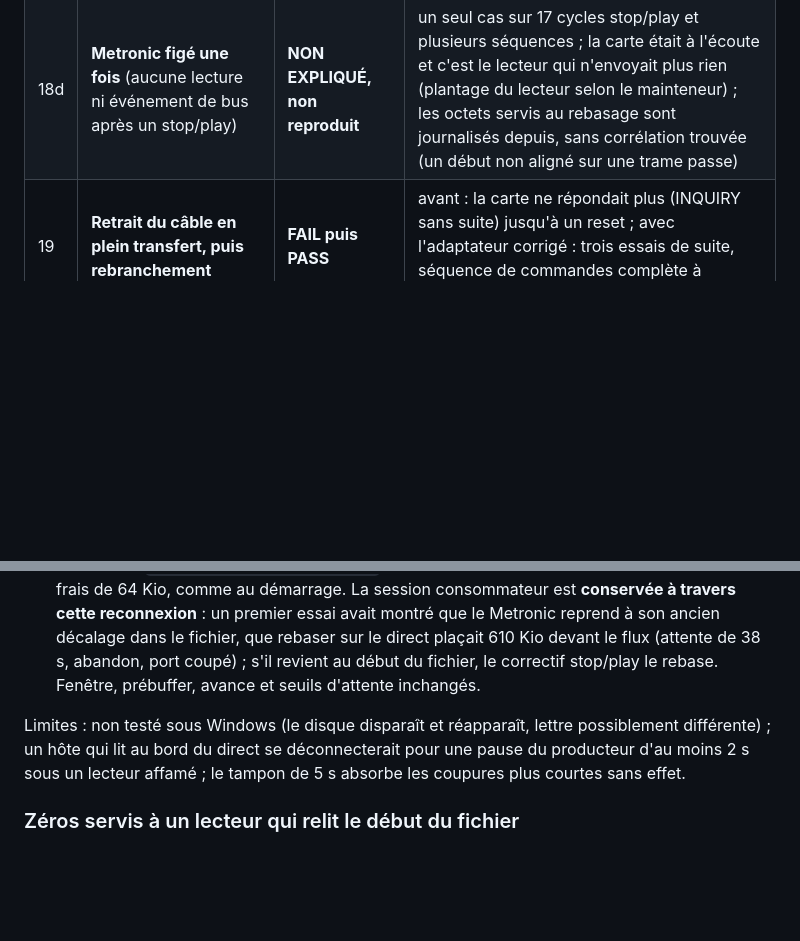
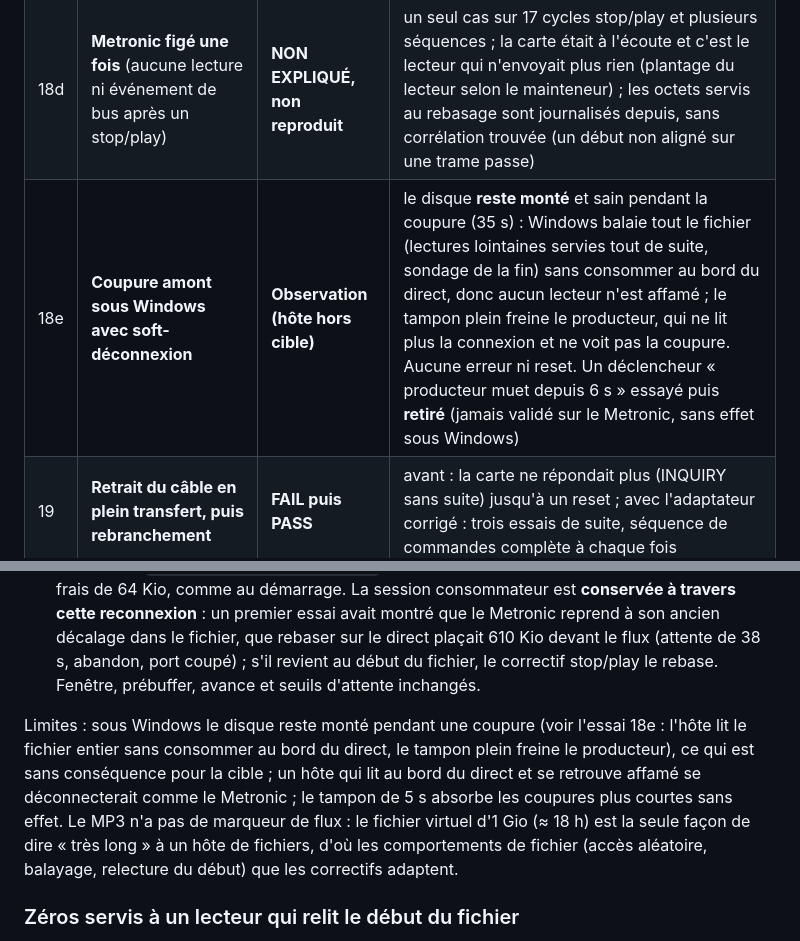
Before and after one commit to iobewi/streambewi, a Markdown page: docs/rust-mcu-libs-migration.md, 2 parts joined by grey strips. Rendered like a GitHub page; blank space fills up the shorter version.

Commit message:
docs: Windows keeps the disk mounted during an outage (observation), idle trigger withdrawn
Co-Authored-By: Claude Sonnet 5.5 <noreply@anthropic.com>

```diff
--- a/docs/rust-mcu-libs-migration.md
+++ b/docs/rust-mcu-libs-migration.md
@@ -191,6 +191,7 @@ L'image nominale est **muette** (journaux en RAM seulement). Les mesures interne
 | 18b | **Coupure amont, Metronic, avec soft-déconnexion** (PR #11) | **PASS** (2 essais de suite) | à l'épuisement du tampon (≈ 5 s) le disque quitte le bus ; au retour du flux avec un prébuffer frais il revient, le Metronic réénumère et la lecture **repart seule**, 0 reset ; coupure de ≈ 35 s |
 | 18c | Coupure courte (3 s), pause, stop/play, sur le firmware avec soft-déconnexion | **PASS** | la coupure est absorbée par le tampon (le disque reste sur le bus) ; stop/play et pause sans régression |
 | 18d | **Metronic figé une fois** (aucune lecture ni événement de bus après un stop/play) | **NON EXPLIQUÉ, non reproduit** | un seul cas sur 17 cycles stop/play et plusieurs séquences ; la carte était à l'écoute et c'est le lecteur qui n'envoyait plus rien (plantage du lecteur selon le mainteneur) ; les octets servis au rebasage sont journalisés depuis, sans corrélation trouvée (un début non aligné sur une trame passe) |
+| 18e | **Coupure amont sous Windows avec soft-déconnexion** | **Observation (hôte hors cible)** | le disque **reste monté** et sain pendant la coupure (35 s) : Windows balaie tout le fichier (lectures lointaines servies tout de suite, sondage de la fin) sans consommer au bord du direct, donc aucun lecteur n'est affamé ; le tampon plein freine le producteur, qui ne lit plus la connexion et ne voit pas la coupure. Aucune erreur ni reset. Un déclencheur « producteur muet depuis 6 s » essayé puis **retiré** (jamais validé sur le Metronic, sans effet sous Windows) |
 | 19 | **Retrait du câble en plein transfert, puis rebranchement** | **FAIL puis PASS** | avant : la carte ne répondait plus (INQUIRY sans suite) jusqu'à un reset ; avec l'adaptateur corrigé : trois essais de suite, séquence de commandes complète à chaque fois |
 | 20 | Lecture audio sur la S3 Zero | **NON EXÉCUTÉ** | carte indisponible |
 
@@ -212,7 +213,7 @@ Trois causes distinctes ont été démontrées et traitées séparément (branch
 
 4. **Interruption du flux plus longue que le tampon (PR #11, empilée sur #10).** Le Metronic abandonne une lecture après ≈ 1 s, trois fois, puis coupe son port ; des zéros le font planter ; aucune politique d'attente ne le retient. Quand un lecteur est affamé (`Pending`) alors que le producteur est muet depuis 2 s, le périphérique **quitte le bus** (soft-disconnect, `DCTL.SDIS`, exposé par `iobewi-esp-usb::set_connected`) et se **représente** quand le flux a livré un prébuffer frais de 64 Kio, comme au démarrage. La session consommateur est **conservée à travers cette reconnexion** : un premier essai avait montré que le Metronic reprend à son ancien décalage dans le fichier, que rebaser sur le direct plaçait 610 Kio devant le flux (attente de 38 s, abandon, port coupé) ; s'il revient au début du fichier, le correctif stop/play le rebase. Fenêtre, prébuffer, avance et seuils d'attente inchangés.
 
-Limites : non testé sous Windows (le disque disparaît et réapparaît, lettre possiblement différente) ; un hôte qui lit au bord du direct se déconnecterait pour une pause du producteur d'au moins 2 s sous un lecteur affamé ; le tampon de 5 s absorbe les coupures plus courtes sans effet.
+Limites : sous Windows le disque reste monté pendant une coupure (voir l'essai 18e : l'hôte lit le fichier entier sans consommer au bord du direct, le tampon plein freine le producteur), ce qui est sans conséquence pour la cible ; un hôte qui lit au bord du direct et se retrouve affamé se déconnecterait comme le Metronic ; le tampon de 5 s absorbe les coupures plus courtes sans effet. Le MP3 n'a pas de marqueur de flux : le fichier virtuel d'1 Gio (≈ 18 h) est la seule façon de dire « très long » à un hôte de fichiers, d'où les comportements de fichier (accès aléatoire, balayage, relecture du début) que les correctifs adaptent.
 
 ### Zéros servis à un lecteur qui relit le début du fichier
 
```
